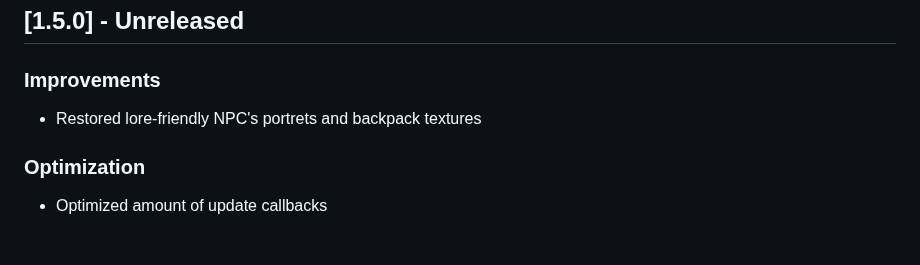
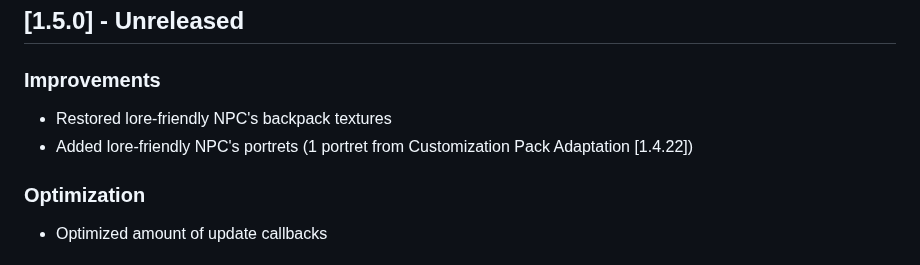
Before and after one commit to dancher743/stalker-coc-mods-compilation, a Markdown page: CHANGELOG.md, the part around the change. Drawn GitHub-style.

```diff
--- a/CHANGELOG.md
+++ b/CHANGELOG.md
@@ -5,7 +5,8 @@ All notable changes to this project will be documented in this file.
 ## [1.5.0] - Unreleased
 
 ### Improvements
-* Restored lore-friendly NPC's portrets and backpack textures
+* Restored lore-friendly NPC's backpack textures
+* Added lore-friendly NPC's portrets (1 portret from Customization Pack Adaptation [1.4.22])
 
 ### Optimization
 * Optimized amount of update callbacks
```
